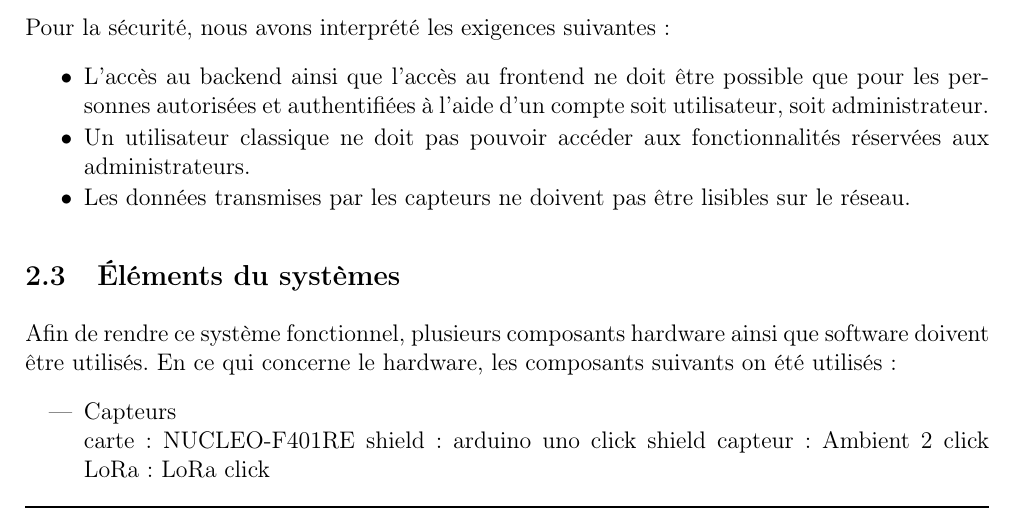
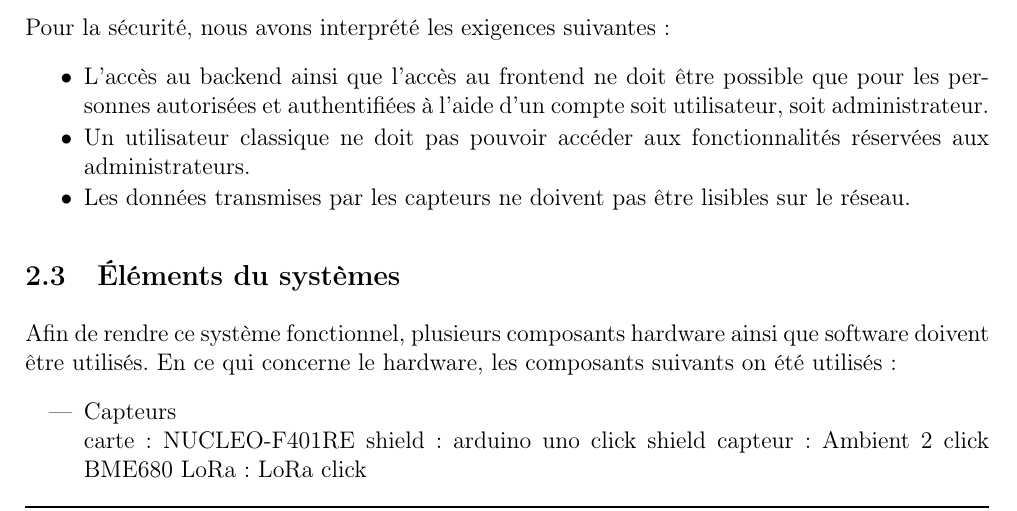
Before and after one commit to heig-vd-iot2018/security, a LaTeX document (analyse_menaces/main.tex): part of page 5 of 7, cut so that both start at the same text. Compiled offline with pdfLaTeX.

```diff
--- a/analyse_menaces/main.tex
+++ b/analyse_menaces/main.tex
@@ -280,7 +280,7 @@
 	\item Capteurs \\
 		carte : NUCLEO-F401RE
 		shield : arduino uno click shield
-		capteur : Ambient 2 click
+		capteur : Ambient 2 click BME680
 		LoRa : LoRa click
 
 	\item Gateway \\
```
Also changed, not shown: analyse_menaces/images/41014431-600x499.png (added), analyse_menaces/images/MFG_MIKROE-1581.jpg (added), analyse_menaces/images/MFG_MIKROE-2225.jpg (added), analyse_menaces/images/NUCLEO-F401RE.JPG (added), analyse_menaces/images/temperature-sensor.jpg (added).
